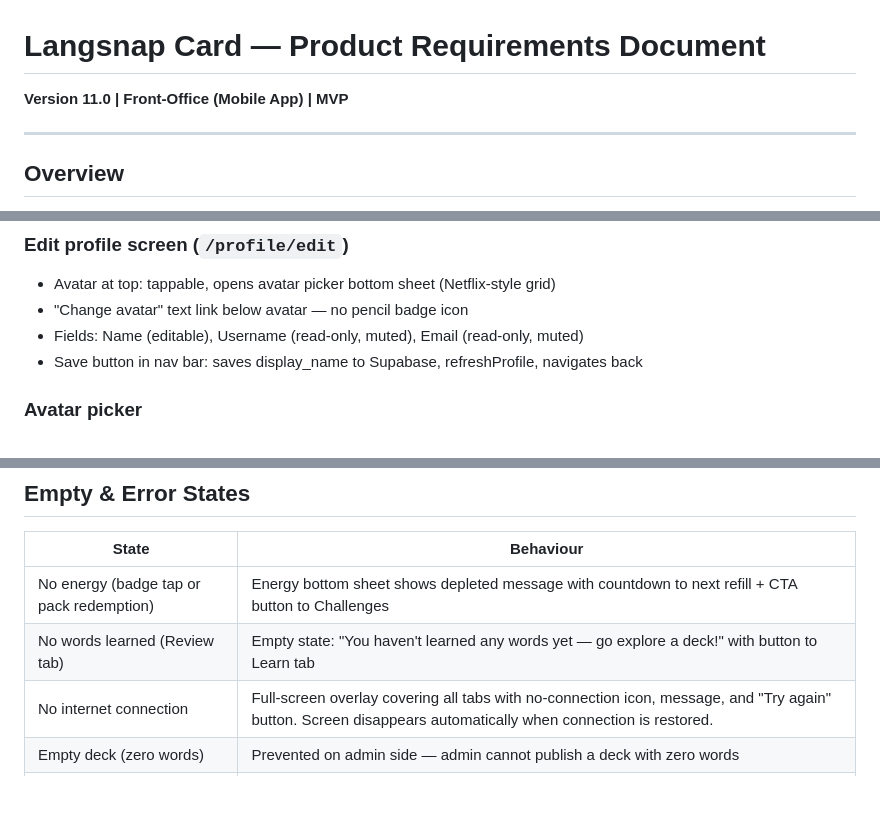
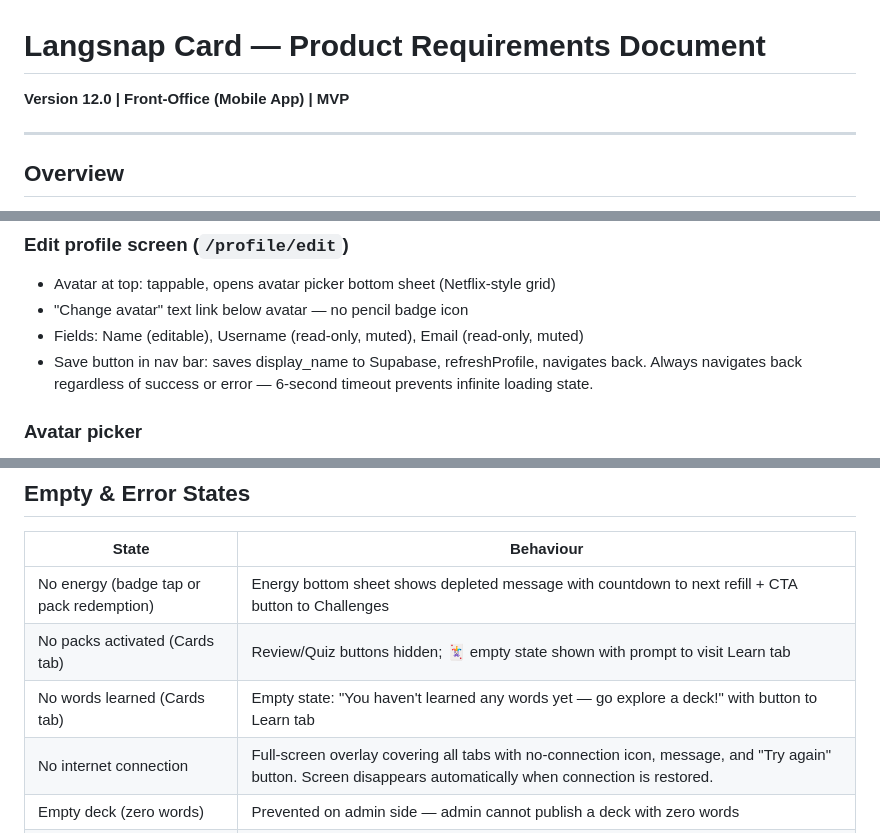
Before and after one commit to langsnapstudio/langsnap_card, a Markdown page: PRD.md, 3 parts joined by grey strips. GitHub-like rendering; blank space fills up the shorter version.

```diff
--- a/PRD.md
+++ b/PRD.md
@@ -1,5 +1,5 @@
 # Langsnap Card — Product Requirements Document
-**Version 11.0 | Front-Office (Mobile App) | MVP**
+**Version 12.0 | Front-Office (Mobile App) | MVP**
 
 ---
 
@@ -317,7 +330,7 @@ Quiz reuses the Review setup sheet with a reduced set of controls — no mode se
 - Avatar at top: tappable, opens avatar picker bottom sheet (Netflix-style grid)
 - "Change avatar" text link below avatar — no pencil badge icon
 - Fields: Name (editable), Username (read-only, muted), Email (read-only, muted)
-- Save button in nav bar: saves display_name to Supabase, refreshProfile, navigates back
+- Save button in nav bar: saves display_name to Supabase, refreshProfile, navigates back. Always navigates back regardless of success or error — 6-second timeout prevents infinite loading state.
 
 ### Avatar picker
 - Netflix-style grid layout — preset illustrated avatars grouped by category
@@ -611,7 +624,8 @@ Accessible from Profile → Account → Notifications.
 | State | Behaviour |
 |---|---|
 | No energy (badge tap or pack redemption) | Energy bottom sheet shows depleted message with countdown to next refill + CTA button to Challenges |
-| No words learned (Review tab) | Empty state: "You haven't learned any words yet — go explore a deck!" with button to Learn tab |
+| No packs activated (Cards tab) | Review/Quiz buttons hidden; 🃏 empty state shown with prompt to visit Learn tab |
+| No words learned (Cards tab) | Empty state: "You haven't learned any words yet — go explore a deck!" with button to Learn tab |
 | No internet connection | Full-screen overlay covering all tabs with no-connection icon, message, and "Try again" button. Screen disappears automatically when connection is restored. |
 | Empty deck (zero words) | Prevented on admin side — admin cannot publish a deck with zero words |
 | Free user taps Auto-play mode | Mode shown as locked in setup bottom sheet with upgrade prompt |
```
Also changed, not shown: other parts of PRD.md (+23 -10 lines).
